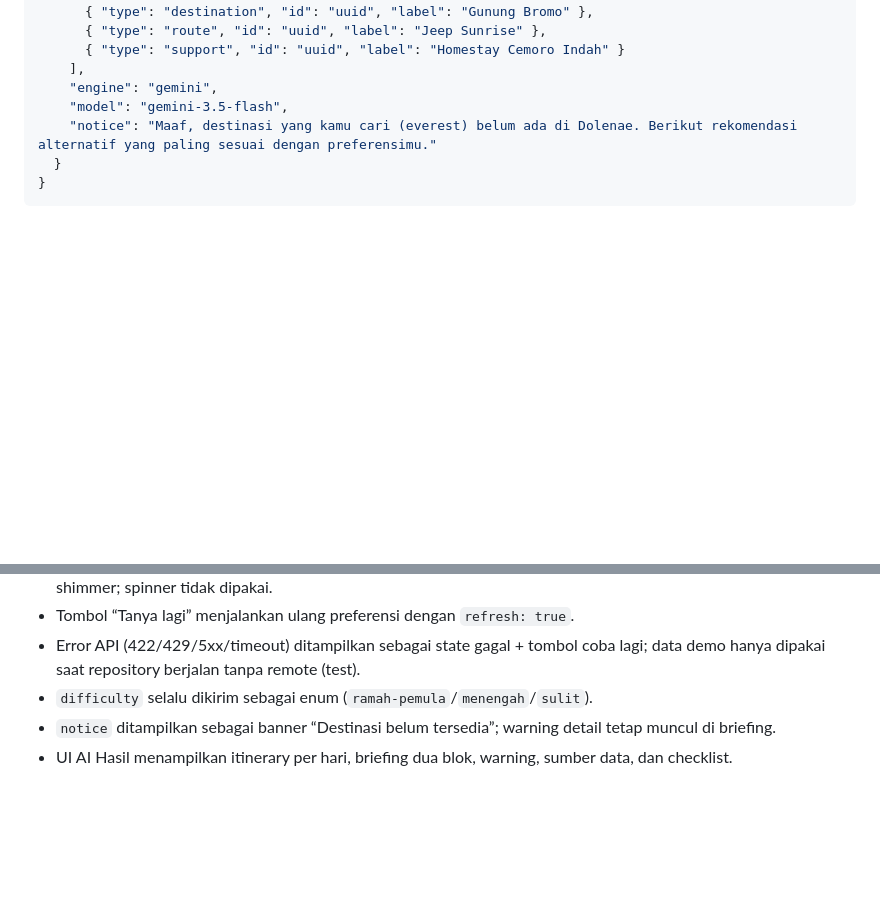
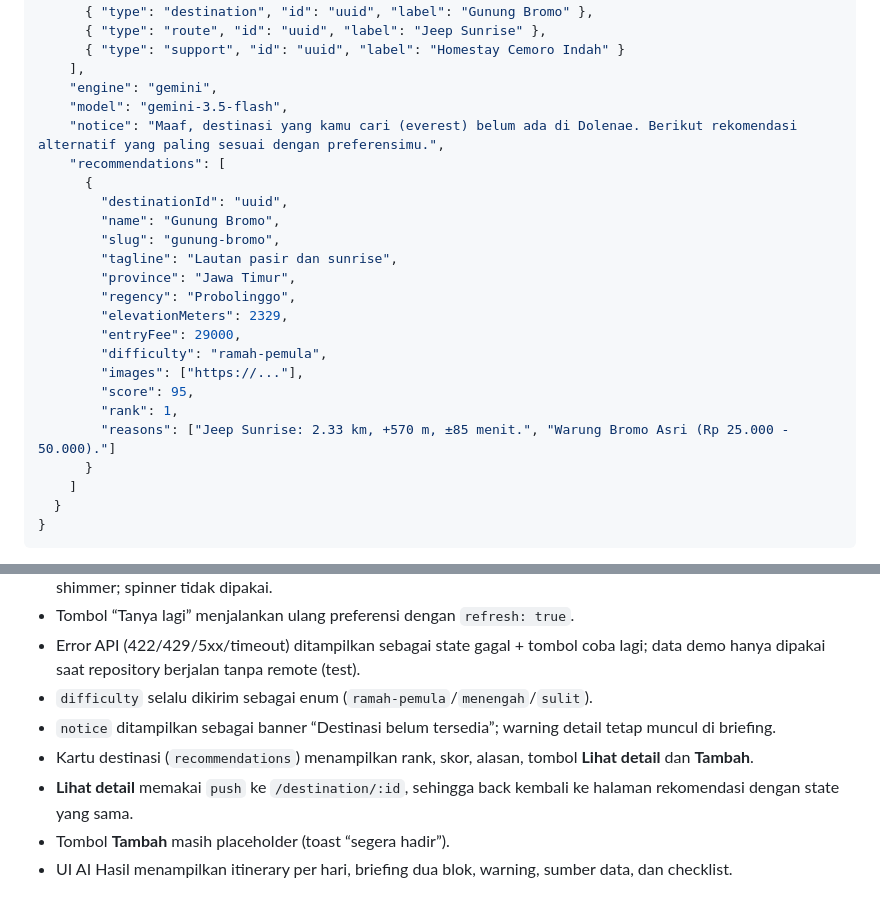
Before and after one commit to fauziahmadzaki/dolenae.id, a Markdown page: docs/specs/ai-recommendation.md, 2 parts joined by grey strips. Drawn GitHub-style; blank space fills up the shorter version.

Commit message:
docs: document AI recommendation cards

````diff
--- a/docs/specs/ai-recommendation.md
+++ b/docs/specs/ai-recommendation.md
@@ -86,7 +86,24 @@ tombol “Tanya lagi”).
     ],
     "engine": "gemini",
     "model": "gemini-3.5-flash",
-    "notice": "Maaf, destinasi yang kamu cari (everest) belum ada di Dolenae. Berikut rekomendasi alternatif yang paling sesuai dengan preferensimu."
+    "notice": "Maaf, destinasi yang kamu cari (everest) belum ada di Dolenae. Berikut rekomendasi alternatif yang paling sesuai dengan preferensimu.",
+    "recommendations": [
+      {
+        "destinationId": "uuid",
+        "name": "Gunung Bromo",
+        "slug": "gunung-bromo",
+        "tagline": "Lautan pasir dan sunrise",
+        "province": "Jawa Timur",
+        "regency": "Probolinggo",
+        "elevationMeters": 2329,
+        "entryFee": 29000,
+        "difficulty": "ramah-pemula",
+        "images": ["https://..."],
+        "score": 95,
+        "rank": 1,
+        "reasons": ["Jeep Sunrise: 2.33 km, +570 m, ±85 menit.", "Warung Bromo Asri (Rp 25.000 - 50.000)."]
+      }
+    ]
   }
 }
 ```
@@ -168,5 +185,10 @@ AES-256-GCM** di tabel `app_settings`:
 - `difficulty` selalu dikirim sebagai enum (`ramah-pemula`/`menengah`/`sulit`).
 - `notice` ditampilkan sebagai banner “Destinasi belum tersedia”; warning detail
   tetap muncul di briefing.
+- Kartu destinasi (`recommendations`) menampilkan rank, skor, alasan, tombol
+  **Lihat detail** dan **Tambah**.
+- **Lihat detail** memakai `push` ke `/destination/:id`, sehingga back kembali
+  ke halaman rekomendasi dengan state yang sama.
+- Tombol **Tambah** masih placeholder (toast “segera hadir”).
 - UI AI Hasil menampilkan itinerary per hari, briefing dua blok, warning,
   sumber data, dan checklist.
````
